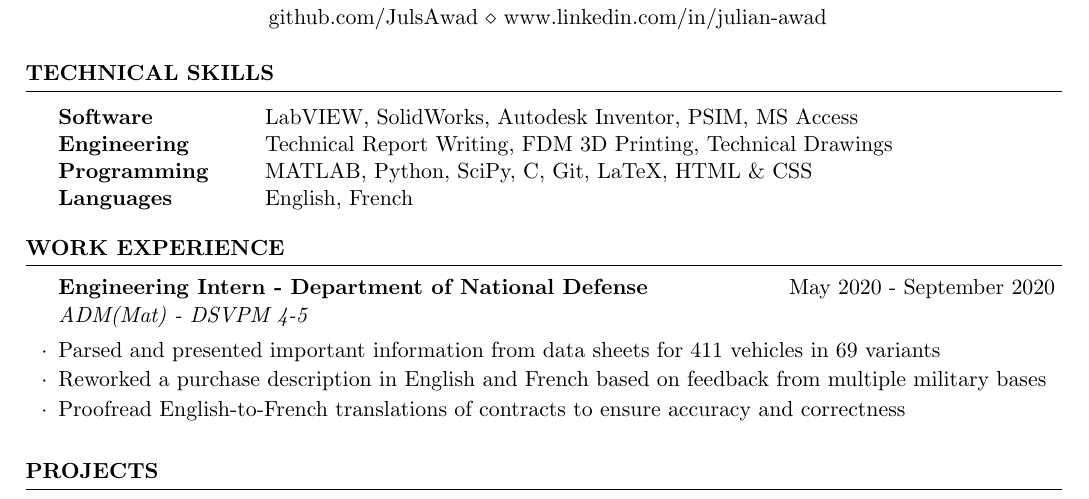
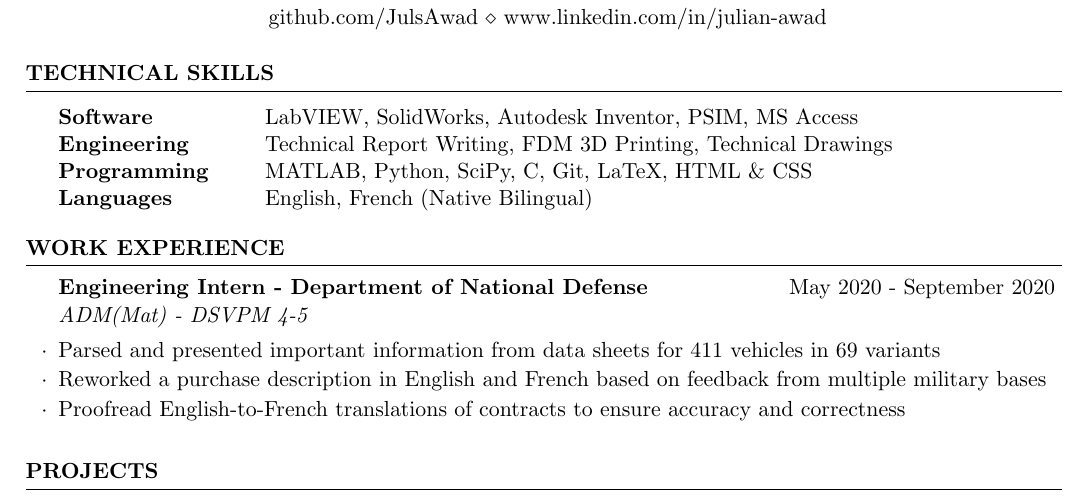
Before and after one commit to JulsAwad/resume, a LaTeX CV (resume.tex): part of the page, cut so that both start at the same text. Compiled offline with pdfLaTeX.

Commit message:
Native Bilingual

```diff
--- a/resume.tex
+++ b/resume.tex
@@ -34,7 +34,7 @@
 Software & LabVIEW, SolidWorks, Autodesk Inventor, PSIM, MS Access \\
 Engineering & Technical Report Writing, FDM 3D Printing, Technical Drawings \\
 Programming & MATLAB, Python, SciPy, C, Git, LaTeX, HTML \& CSS \\
-Languages &  English, French \\
+Languages &  English, French (Native Bilingual)\\
 \end{tabular}
 \end{rSection}
 
```
Also changed, not shown: resume.pdf.
